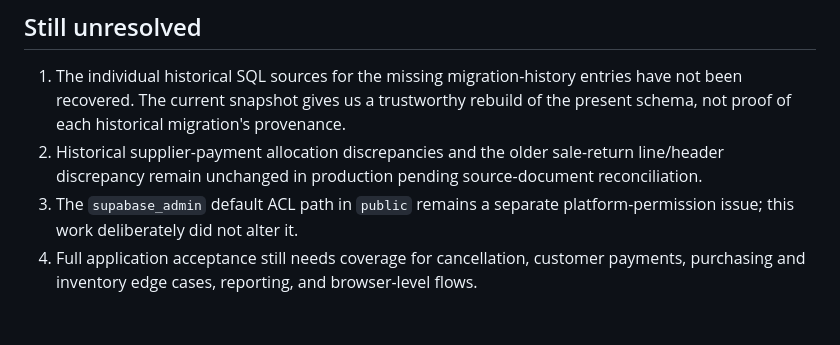
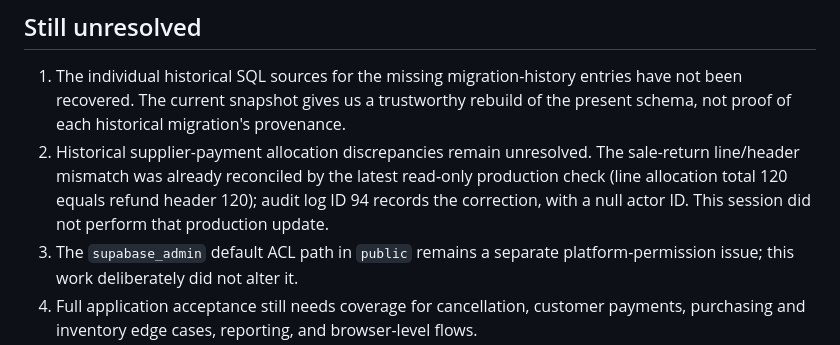
Before and after one commit to sadamalaozali11226-code/smart-sales-system-new, a Markdown page: docs/SCHEMA_SNAPSHOT_RECONSTRUCTION_2026-10-23.md, the part around the change. Rendered like a GitHub page; blank space fills up the shorter version.

Commit message:
Update production return reconciliation status from read-only verification

```diff
--- a/docs/SCHEMA_SNAPSHOT_RECONSTRUCTION_2026-10-23.md
+++ b/docs/SCHEMA_SNAPSHOT_RECONSTRUCTION_2026-10-23.md
@@ -47,7 +47,7 @@ Synthetic fixtures were run inside transactions that ended with `ROLLBACK`; no f
 ## Still unresolved
 
 1. The individual historical SQL sources for the missing migration-history entries have not been recovered. The current snapshot gives us a trustworthy rebuild of the present schema, not proof of each historical migration's provenance.
-2. Historical supplier-payment allocation discrepancies and the older sale-return line/header discrepancy remain unchanged in production pending source-document reconciliation.
+2. Historical supplier-payment allocation discrepancies remain unresolved. The sale-return line/header mismatch was already reconciled by the latest read-only production check (line allocation total 120 equals refund header 120); audit log ID 94 records the correction, with a null actor ID. This session did not perform that production update.
 3. The `supabase_admin` default ACL path in `public` remains a separate platform-permission issue; this work deliberately did not alter it.
 4. Full application acceptance still needs coverage for cancellation, customer payments, purchasing and inventory edge cases, reporting, and browser-level flows.
 
```
